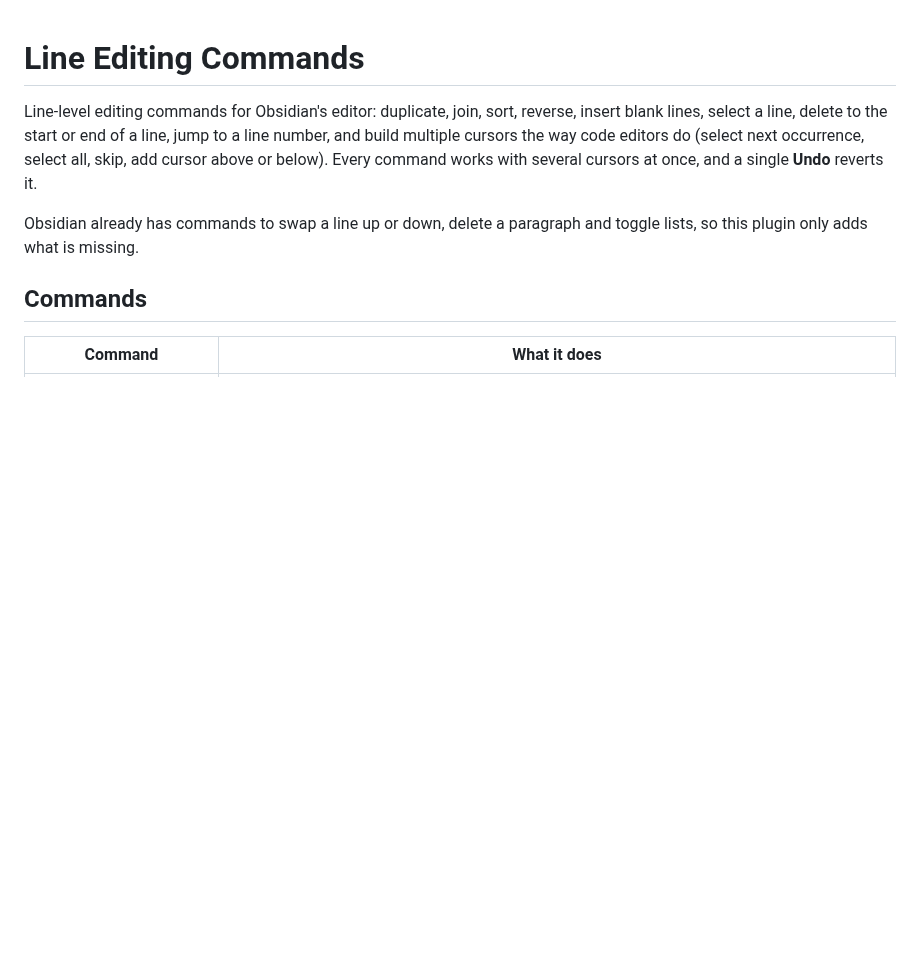
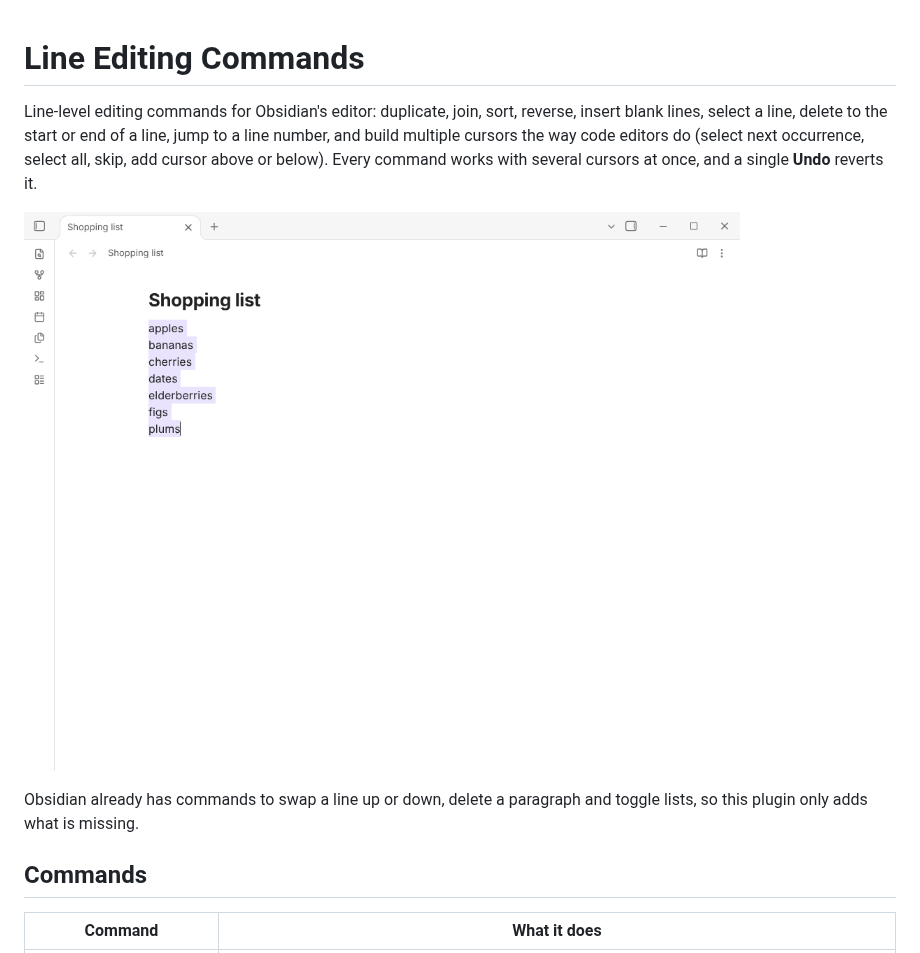
Before and after one commit to perezamadorluisenrique-gif/line-editing-commands, a Markdown page: README.md, the part around the change. Drawn GitHub-style; pictures changed too: docs/screenshot.png (added); blank space fills up the shorter version.

Commit message:
README: add a screenshot (#12)
Claude-Session: https://claude.ai/code/session_01QVgxAiDHtYuthW5623W5sL

Co-authored-by: Siulved54 <noreply@anthropic.com>

```diff
--- a/README.md
+++ b/README.md
@@ -1,6 +1,8 @@
 # Line Editing Commands
 
 Line-level editing commands for Obsidian's editor: duplicate, join, sort, reverse, insert blank lines, select a line, delete to the start or end of a line, jump to a line number, and build multiple cursors the way code editors do (select next occurrence, select all, skip, add cursor above or below). Every command works with several cursors at once, and a single **Undo** reverts it.
+
+![Sorting selected lines A to Z with Line Editing Commands](docs/screenshot.png)
 
 Obsidian already has commands to swap a line up or down, delete a paragraph and toggle lists, so this plugin only adds what is missing.
 
```
